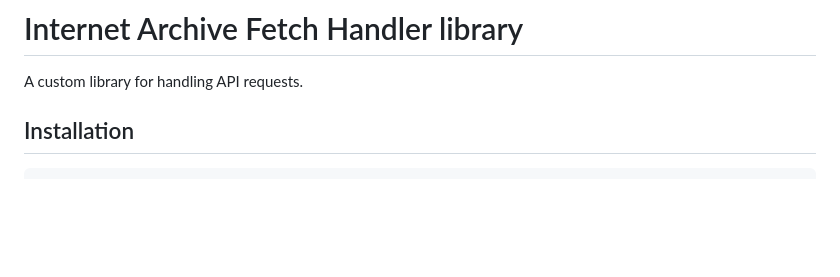
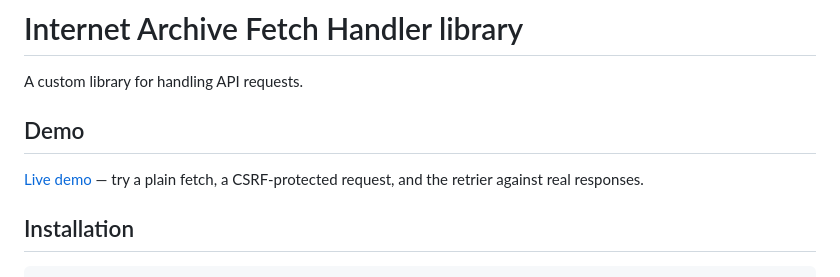
Before and after one commit to internetarchive/iaux-fetch-handler, a Markdown page: README.md, the part around the change. GitHub-like rendering; blank space fills up the shorter version.

Commit message:
WEBDEV-8832: Link the hosted demo from the README
Same spot and wording as iaux-item-metadata, pointing at /main/ rather than
the Pages root, since that's the URL this layout actually serves.

Co-Authored-By: Claude Opus 5 (1M context) <noreply@anthropic.com>
Claude-Session: https://claude.ai/code/session_01YWG9C3uwCAtAJUABguZnV9

```diff
--- a/README.md
+++ b/README.md
@@ -5,6 +5,11 @@
 
 
 A custom library for handling API requests.
+
+
+## Demo
+
+[Live demo](https://internetarchive.github.io/iaux-fetch-handler/main/) — try a plain fetch, a CSRF-protected request, and the retrier against real responses.
 
 
 ## Installation
```
